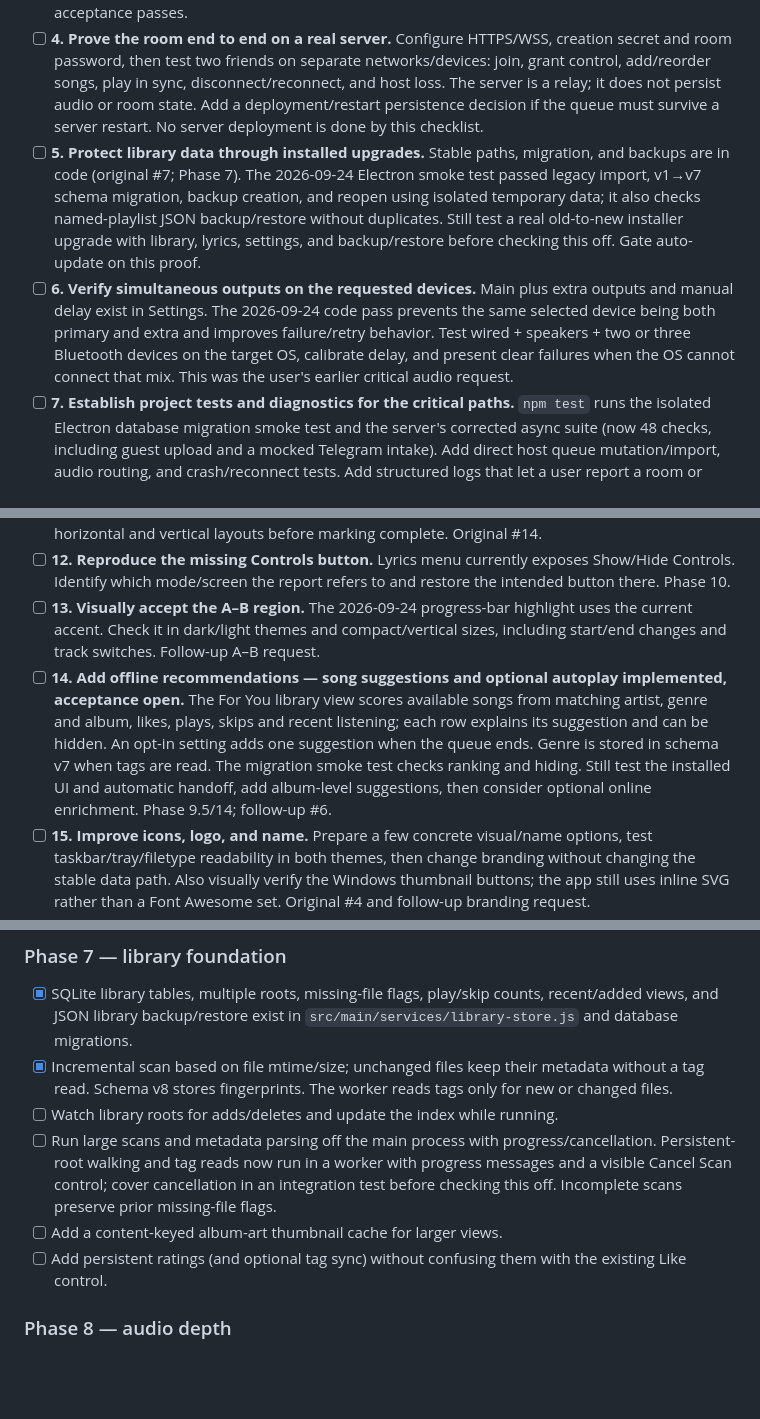
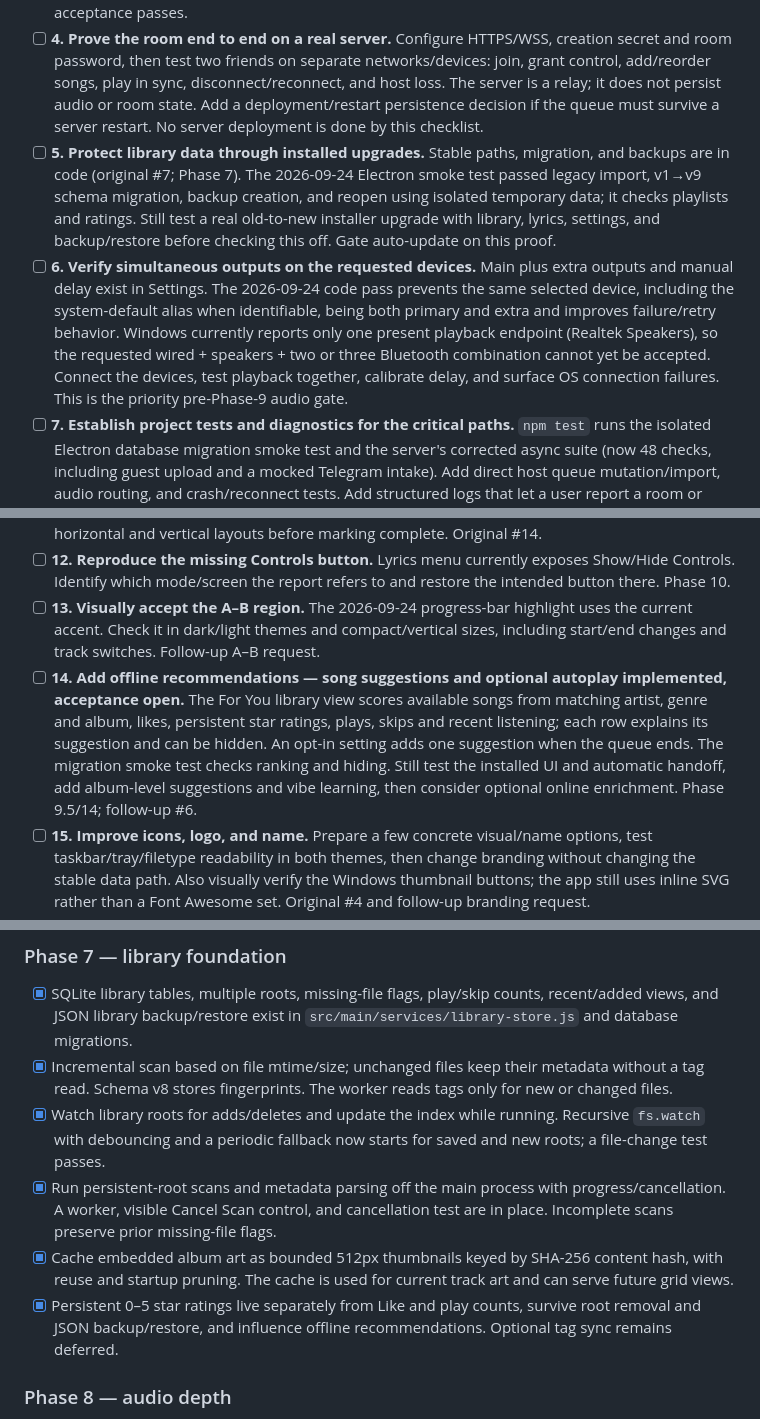
Before and after one commit to bestmahdi2/rhythm-dock-electron, a Markdown page: TASKS.md, 3 parts joined by grey strips. GitHub-like rendering; blank space fills up the shorter version.

```diff
--- a/TASKS.md
+++ b/TASKS.md
@@ -8,8 +8,8 @@ Updated 2026-09-24 from `docs/PHASES.md`, `docs/ROADMAP.md`, `server/README.md`,
 - [ ] **2. Let both friends contribute music — code path implemented, device acceptance open.** Browser and desktop controllers can submit local audio to the host at top/next/end. The server enforces a 30 MB limit and audio extension allowlist; only the host token can retrieve a pending file. The host imports into its stable data directory, indexes it, queues it, and removes the temporary server copy. Pending uploads expire after two days or server restart. The browser and desktop show pending/error/success feedback. Server tests cover upload authorization and host retrieval. Still test actual audio import/playback, interrupted transfers, concurrent uploads, and two real clients. Listener access remains blocked.
 - [ ] **3. Telegram bot intake — code path implemented for attachments, live acceptance and links open.** Optional server-side `TELEGRAM_BOT_TOKEN` enables Bot API polling; the host creates a ten-minute pairing code and a private chat sends `/pair CODE`. Supported audio attachments up to the hosted Bot API's 20 MB download limit use the same temporary host-import path, with success/error replies. A mock API test covers pairing and attachment intake. Still required: obtain the bot token, test against Telegram, handle supported playable links/playlist intake, verify duplicate update/restart behavior, and decide host approval policy. Do not check off until live acceptance passes.
 - [ ] **4. Prove the room end to end on a real server.** Configure HTTPS/WSS, creation secret and room password, then test two friends on separate networks/devices: join, grant control, add/reorder songs, play in sync, disconnect/reconnect, and host loss. The server is a relay; it does not persist audio or room state. Add a deployment/restart persistence decision if the queue must survive a server restart. No server deployment is done by this checklist.
-- [ ] **5. Protect library data through installed upgrades.** Stable paths, migration, and backups are in code (original #7; Phase 7). The 2026-09-24 Electron smoke test passed legacy import, v1→v7 schema migration, backup creation, and reopen using isolated temporary data; it also checks named-playlist JSON backup/restore without duplicates. Still test a real old-to-new installer upgrade with library, lyrics, settings, and backup/restore before checking this off. Gate auto-update on this proof.
-- [ ] **6. Verify simultaneous outputs on the requested devices.** Main plus extra outputs and manual delay exist in Settings. The 2026-09-24 code pass prevents the same selected device being both primary and extra and improves failure/retry behavior. Test wired + speakers + two or three Bluetooth devices on the target OS, calibrate delay, and present clear failures when the OS cannot connect that mix. This was the user's earlier critical audio request.
+- [ ] **5. Protect library data through installed upgrades.** Stable paths, migration, and backups are in code (original #7; Phase 7). The 2026-09-24 Electron smoke test passed legacy import, v1→v9 schema migration, backup creation, and reopen using isolated temporary data; it checks playlists and ratings. Still test a real old-to-new installer upgrade with library, lyrics, settings, and backup/restore before checking this off. Gate auto-update on this proof.
+- [ ] **6. Verify simultaneous outputs on the requested devices.** Main plus extra outputs and manual delay exist in Settings. The 2026-09-24 code pass prevents the same selected device, including the system-default alias when identifiable, being both primary and extra and improves failure/retry behavior. Windows currently reports only one present playback endpoint (Realtek Speakers), so the requested wired + speakers + two or three Bluetooth combination cannot yet be accepted. Connect the devices, test playback together, calibrate delay, and surface OS connection failures. This is the priority pre-Phase-9 audio gate.
 - [ ] **7. Establish project tests and diagnostics for the critical paths.** `npm test` runs the isolated Electron database migration smoke test and the server's corrected async suite (now 48 checks, including guest upload and a mocked Telegram intake). Add direct host queue mutation/import, audio routing, and crash/reconnect tests. Add structured logs that let a user report a room or output failure without exposing tokens. Phase 16.
 
 ## P1 — requested player and sharing experience
@@ -20,7 +20,7 @@ Updated 2026-09-24 from `docs/PHASES.md`, `docs/ROADMAP.md`, `server/README.md`,
 - [ ] **11. Make the requested three-tab shell — code path added, visual acceptance open.** Three bottom dots now select Player, Playlist, and Settings, with accessible names and titles. Edit Tags is a track action with a Done button that returns to the prior tab. Check the installed app in horizontal and vertical layouts before marking complete. Original #14.
 - [ ] **12. Reproduce the missing Controls button.** Lyrics menu currently exposes Show/Hide Controls. Identify which mode/screen the report refers to and restore the intended button there. Phase 10.
 - [ ] **13. Visually accept the A–B region.** The 2026-09-24 progress-bar highlight uses the current accent. Check it in dark/light themes and compact/vertical sizes, including start/end changes and track switches. Follow-up A–B request.
-- [ ] **14. Add offline recommendations — song suggestions and optional autoplay implemented, acceptance open.** The For You library view scores available songs from matching artist, genre and album, likes, plays, skips and recent listening; each row explains its suggestion and can be hidden. An opt-in setting adds one suggestion when the queue ends. Genre is stored in schema v7 when tags are read. The migration smoke test checks ranking and hiding. Still test the installed UI and automatic handoff, add album-level suggestions, then consider optional online enrichment. Phase 9.5/14; follow-up #6.
+- [ ] **14. Add offline recommendations — song suggestions and optional autoplay implemented, acceptance open.** The For You library view scores available songs from matching artist, genre and album, likes, persistent star ratings, plays, skips and recent listening; each row explains its suggestion and can be hidden. An opt-in setting adds one suggestion when the queue ends. The migration smoke test checks ranking and hiding. Still test the installed UI and automatic handoff, add album-level suggestions and vibe learning, then consider optional online enrichment. Phase 9.5/14; follow-up #6.
 - [ ] **15. Improve icons, logo, and name.** Prepare a few concrete visual/name options, test taskbar/tray/filetype readability in both themes, then change branding without changing the stable data path. Also visually verify the Windows thumbnail buttons; the app still uses inline SVG rather than a Font Awesome set. Original #4 and follow-up branding request.
 - [ ] **16. Finish layout and audio acceptance on the installed app.** Check the vertical player (#12), lyric sizing/overlap (#9–10), end/replay state (#11, #21), fast-skip lyric flash (#6), restored-song volume burst (#22), theme contrast and padded middle-click progress seek (#24), timer notification (#26), and earbud-removal pause (#3) on representative hardware. Fix regressions found.
 - [ ] **17. Decide whether explicit 10% buffering is needed.** The engine already streams large files instead of decoding the whole file. Measure startup on large local and remote files; only add a 10% threshold if it improves responsiveness. Original #18.
@@ -31,10 +31,10 @@ Updated 2026-09-24 from `docs/PHASES.md`, `docs/ROADMAP.md`, `server/README.md`,
 
 - [x] SQLite library tables, multiple roots, missing-file flags, play/skip counts, recent/added views, and JSON library backup/restore exist in `src/main/services/library-store.js` and database migrations.
 - [x] Incremental scan based on file mtime/size; unchanged files keep their metadata without a tag read. Schema v8 stores fingerprints. The worker reads tags only for new or changed files.
-- [ ] Watch library roots for adds/deletes and update the index while running.
-- [ ] Run large scans and metadata parsing off the main process with progress/cancellation. Persistent-root walking and tag reads now run in a worker with progress messages and a visible Cancel Scan control; cover cancellation in an integration test before checking this off. Incomplete scans preserve prior missing-file flags.
-- [ ] Add a content-keyed album-art thumbnail cache for larger views.
-- [ ] Add persistent ratings (and optional tag sync) without confusing them with the existing Like control.
+- [x] Watch library roots for adds/deletes and update the index while running. Recursive `fs.watch` with debouncing and a periodic fallback now starts for saved and new roots; a file-change test passes.
+- [x] Run persistent-root scans and metadata parsing off the main process with progress/cancellation. A worker, visible Cancel Scan control, and cancellation test are in place. Incomplete scans preserve prior missing-file flags.
+- [x] Cache embedded album art as bounded 512px thumbnails keyed by SHA-256 content hash, with reuse and startup pruning. The cache is used for current track art and can serve future grid views.
+- [x] Persistent 0–5 star ratings live separately from Like and play counts, survive root removal and JSON backup/restore, and influence offline recommendations. Optional tag sync remains deferred.
 
 ### Phase 8 — audio depth
 
```
Also changed, not shown: docs/ROADMAP.md (+29 -5 lines).
